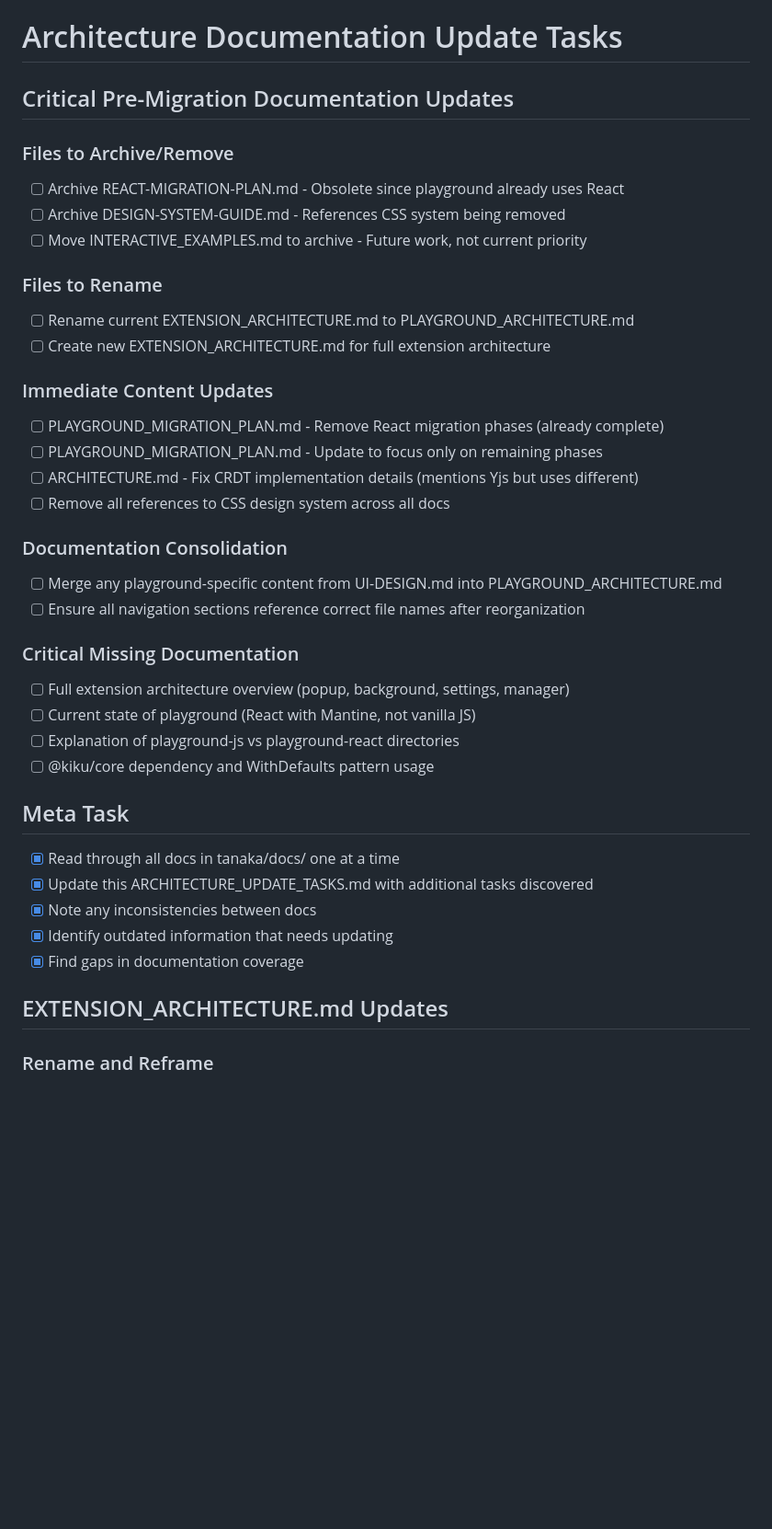
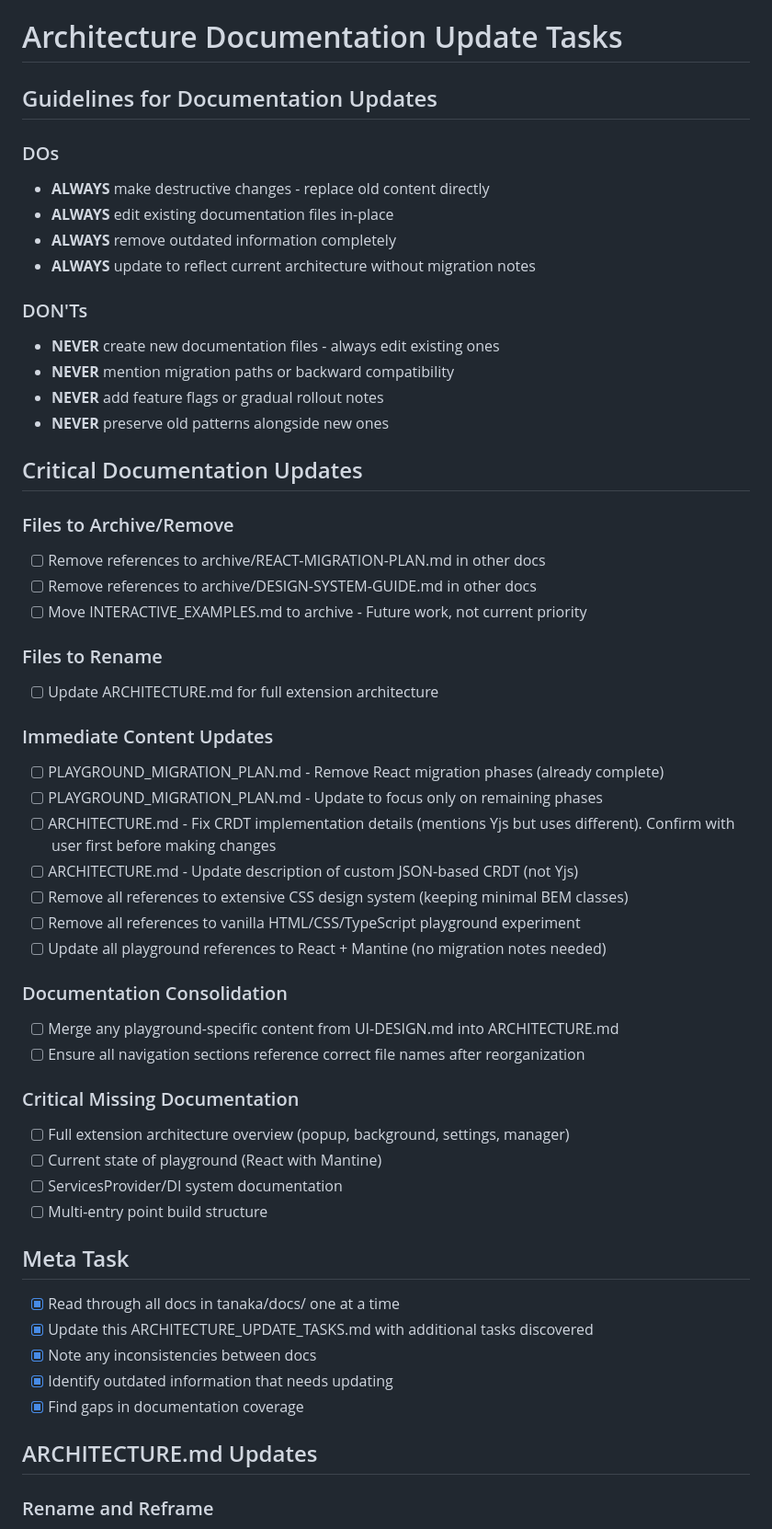
Before and after one commit to goodbadwolf/nebulae, a Markdown page: tanaka/docs/ARCHITECTURE_UPDATE_TASKS.md, the part around one of its changes. Shown at 92% size. Rendered like a GitHub page; blank space fills up the shorter version.

Commit message:
docs: update architecture documentation tasks based on comprehensive scan
- Add clear DOs and DON'Ts guidelines for documentation updates
- Remove references to vanilla HTML/CSS/TypeScript playground experiment
- Clarify that BEM classes will be kept for minimal CSS usage
- Fix references to archived files (already in archive directory)
- Update tasks to reflect current state of playground (React + Mantine)
- Remove references to non-existent files and patterns
- Mark meta tasks as completed after documentation scan

🤖 Generated with [Claude Code](https://claude.ai/code)

Co-Authored-By: Claude <noreply@anthropic.com>

```diff
--- a/tanaka/docs/ARCHITECTURE_UPDATE_TASKS.md
+++ b/tanaka/docs/ARCHITECTURE_UPDATE_TASKS.md
@@ -1,36 +1,55 @@
 # Architecture Documentation Update Tasks
 
-## Critical Pre-Migration Documentation Updates
+## Guidelines for Documentation Updates
+
+### DOs
+
+- **ALWAYS** make destructive changes - replace old content directly
+- **ALWAYS** edit existing documentation files in-place
+- **ALWAYS** remove outdated information completely
+- **ALWAYS** update to reflect current architecture without migration notes
+
+### DON'Ts
+
+- **NEVER** create new documentation files - always edit existing ones
+- **NEVER** mention migration paths or backward compatibility
+- **NEVER** add feature flags or gradual rollout notes
+- **NEVER** preserve old patterns alongside new ones
+
+## Critical Documentation Updates
 
 ### Files to Archive/Remove
 
-- [ ] Archive REACT-MIGRATION-PLAN.md - Obsolete since playground already uses React
-- [ ] Archive DESIGN-SYSTEM-GUIDE.md - References CSS system being removed
+- [ ] Remove references to archive/REACT-MIGRATION-PLAN.md in other docs
+- [ ] Remove references to archive/DESIGN-SYSTEM-GUIDE.md in other docs
 - [ ] Move INTERACTIVE_EXAMPLES.md to archive - Future work, not current priority
 
 ### Files to Rename
 
-- [ ] Rename current EXTENSION_ARCHITECTURE.md to PLAYGROUND_ARCHITECTURE.md
-- [ ] Create new EXTENSION_ARCHITECTURE.md for full extension architecture
+- [ ] Update ARCHITECTURE.md for full extension architecture
 
 ### Immediate Content Updates
 
 - [ ] PLAYGROUND_MIGRATION_PLAN.md - Remove React migration phases (already complete)
 - [ ] PLAYGROUND_MIGRATION_PLAN.md - Update to focus only on remaining phases
-- [ ] ARCHITECTURE.md - Fix CRDT implementation details (mentions Yjs but uses different)
-- [ ] Remove all references to CSS design system across all docs
+- [ ] ARCHITECTURE.md - Fix CRDT implementation details (mentions Yjs but uses different). Confirm with user first before
+making changes
+- [ ] ARCHITECTURE.md - Update description of custom JSON-based CRDT (not Yjs)
+- [ ] Remove all references to extensive CSS design system (keeping minimal BEM classes)
+- [ ] Remove all references to vanilla HTML/CSS/TypeScript playground experiment
+- [ ] Update all playground references to React + Mantine (no migration notes needed)
 
 ### Documentation Consolidation
 
-- [ ] Merge any playground-specific content from UI-DESIGN.md into PLAYGROUND_ARCHITECTURE.md
+- [ ] Merge any playground-specific content from UI-DESIGN.md into ARCHITECTURE.md
 - [ ] Ensure all navigation sections reference correct file names after reorganization
 
 ### Critical Missing Documentation
 
 - [ ] Full extension architecture overview (popup, background, settings, manager)
-- [ ] Current state of playground (React with Mantine, not vanilla JS)
-- [ ] Explanation of playground-js vs playground-react directories
-- [ ] @kiku/core dependency and WithDefaults pattern usage
+- [ ] Current state of playground (React with Mantine)
+- [ ] ServicesProvider/DI system documentation
+- [ ] Multi-entry point build structure
 
 ## Meta Task
 
@@ -40,7 +59,7 @@
 - [x] Identify outdated information that needs updating
 - [x] Find gaps in documentation coverage
 
-## EXTENSION_ARCHITECTURE.md Updates
+## ARCHITECTURE.md Updates
 
 ### Rename and Reframe
 
```
Also changed, not shown: other parts of tanaka/docs/ARCHITECTURE_UPDATE_TASKS.md (+6 -9 lines).
